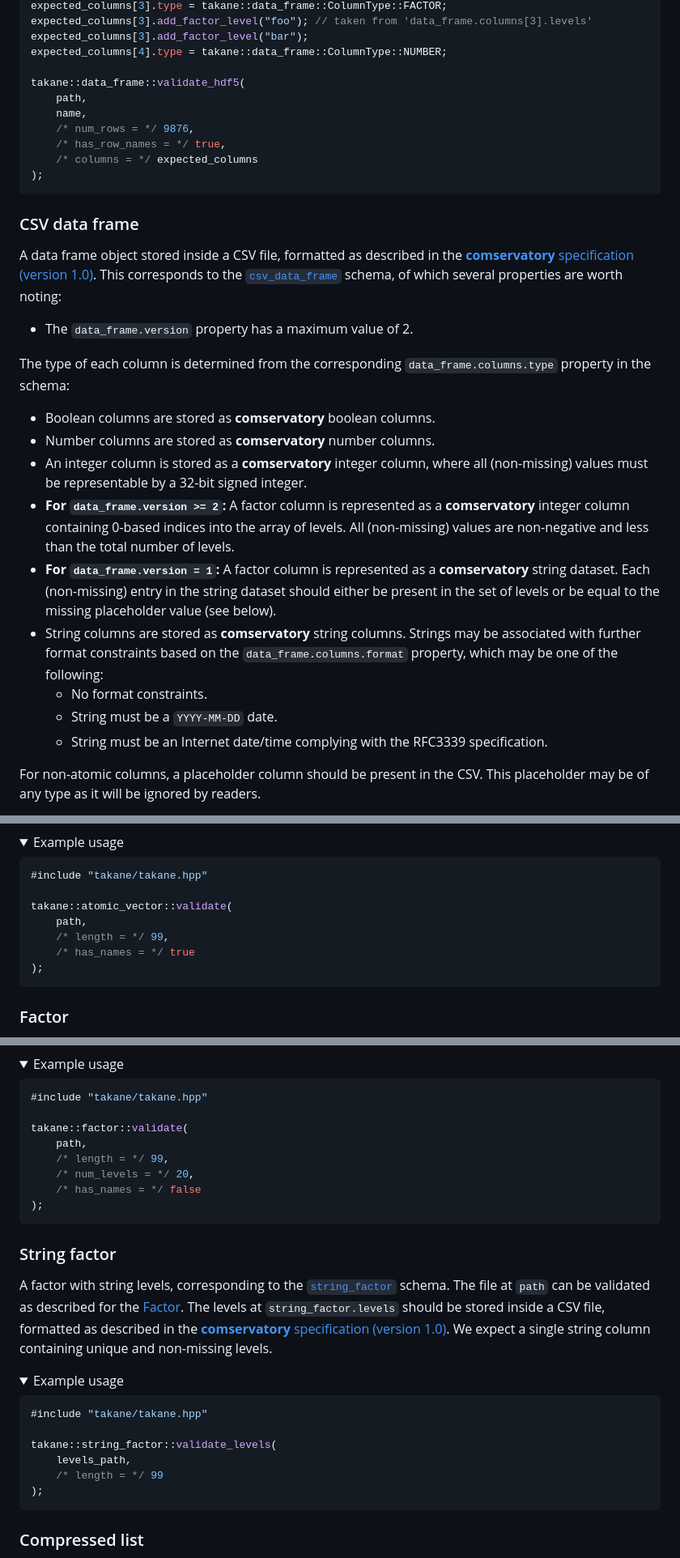
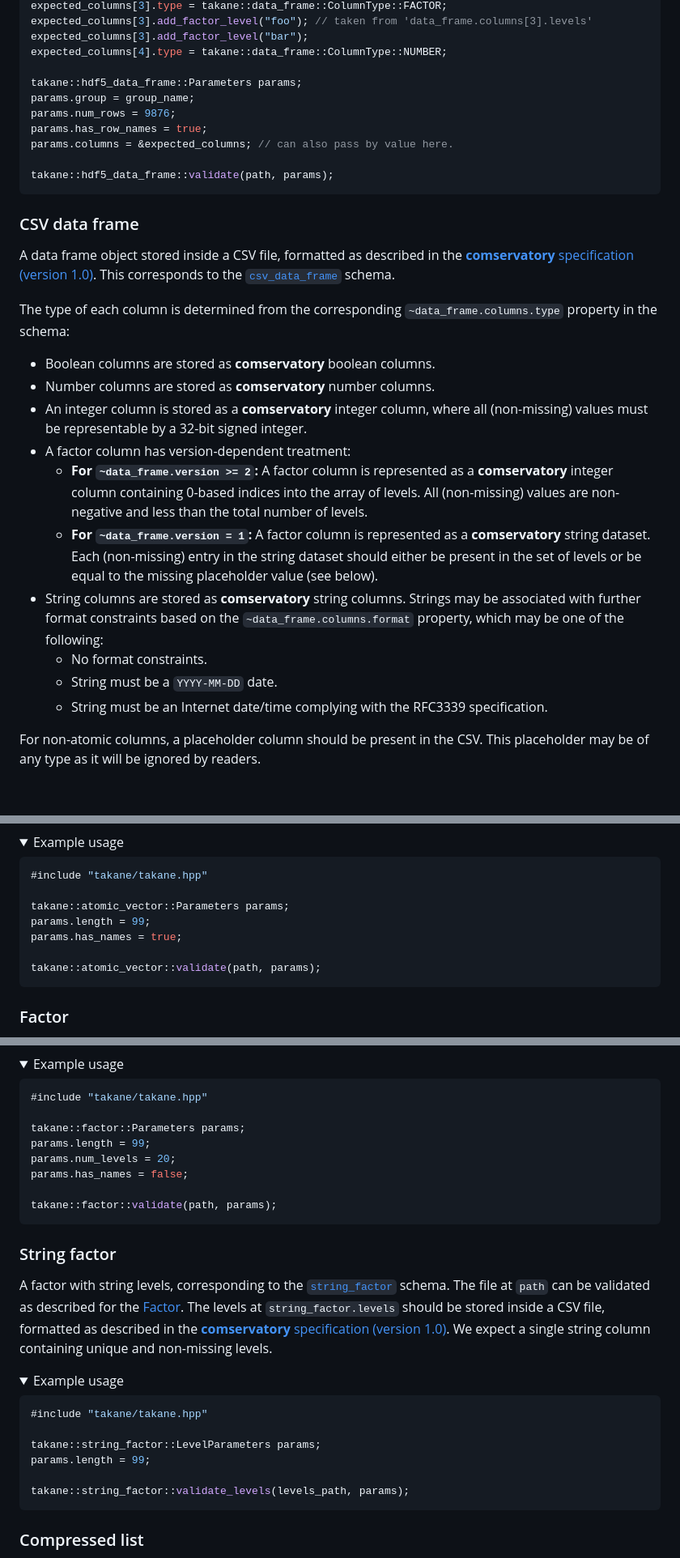
Before and after one commit to ArtifactDB/takane, a Markdown page: README.md, 3 parts joined by grey strips. Shown at 81% size. Drawn GitHub-style; folded sections open; blank space fills up the shorter version.

````diff
--- a/README.md
+++ b/README.md
@@ -79,38 +79,36 @@ expected_columns[3].add_factor_level("foo"); // taken from 'data_frame.columns[3
 expected_columns[3].add_factor_level("bar");
 expected_columns[4].type = takane::data_frame::ColumnType::NUMBER;
 
-takane::data_frame::validate_hdf5(
-    path,
-    name,
-    /* num_rows = */ 9876,
-    /* has_row_names = */ true,
-    /* columns = */ expected_columns
-);
+takane::hdf5_data_frame::Parameters params;
+params.group = group_name;
+params.num_rows = 9876;
+params.has_row_names = true;
+params.columns = &expected_columns; // can also pass by value here.
+
+takane::hdf5_data_frame::validate(path, params);
 ```
 </details>
 
 ### CSV data frame
 
 A data frame object stored inside a CSV file, formatted as described in the [**comservatory** specification (version 1.0)](https://github.com/ArtifactDB/comservatory).
-This corresponds to the [`csv_data_frame`](https://github.com/ArtifactDB/BiocObjectSchemas/raw/master/raw/csv_data_frame/v1.json) schema,
-of which several properties are worth noting:
+This corresponds to the [`csv_data_frame`](https://github.com/ArtifactDB/BiocObjectSchemas/raw/master/raw/csv_data_frame/v1.json) schema.
 
-- The `data_frame.version` property has a maximum value of 2.
-
-The type of each column is determined from the corresponding `data_frame.columns.type` property in the schema:
+The type of each column is determined from the corresponding `~data_frame.columns.type` property in the schema:
 
 - Boolean columns are stored as **comservatory** boolean columns.
 - Number columns are stored as **comservatory** number columns.
 - An integer column is stored as a **comservatory** integer column, where all (non-missing) values must be representable by a 32-bit signed integer.
-- **For `data_frame.version >= 2`:** A factor column is represented as a **comservatory** integer column containing 0-based indices into the array of levels.
-  All (non-missing) values are non-negative and less than the total number of levels.
-- **For `data_frame.version = 1`:** A factor column is represented as a **comservatory** string dataset.
-  Each (non-missing) entry in the string dataset should either be present in the set of levels or be equal to the missing placeholder value (see below).
+- A factor column has version-dependent treatment:
+  - **For `~data_frame.version >= 2`:** A factor column is represented as a **comservatory** integer column containing 0-based indices into the array of levels.
+    All (non-missing) values are non-negative and less than the total number of levels.
+  - **For `~data_frame.version = 1`:** A factor column is represented as a **comservatory** string dataset.
+    Each (non-missing) entry in the string dataset should either be present in the set of levels or be equal to the missing placeholder value (see below).
 - String columns are stored as **comservatory** string columns.
-  Strings may be associated with further format constraints based on the `data_frame.columns.format` property, which may be one of the following:
-    - No format constraints.
-    - String must be a `YYYY-MM-DD` date.
-    - String must be an Internet date/time complying with the RFC3339 specification.
+  Strings may be associated with further format constraints based on the `~data_frame.columns.format` property, which may be one of the following:
+  - No format constraints.
+  - String must be a `YYYY-MM-DD` date.
+  - String must be an Internet date/time complying with the RFC3339 specification.
 
 For non-atomic columns, a placeholder column should be present in the CSV.
 This placeholder may be of any type as it will be ignored by readers.
@@ -241,11 +237,11 @@ We expect the columns in the following type and order:
 ```cpp
 #include "takane/takane.hpp"
 
-takane::atomic_vector::validate(
-    path,
-    /* length = */ 99,
-    /* has_names = */ true
-);
+takane::atomic_vector::Parameters params;
+params.length = 99;
+params.has_names = true;
+
+takane::atomic_vector::validate(path, params);
 ```
 </details>
 
@@ -268,12 +264,12 @@ We expect the columns in the following type and order:
 ```cpp
 #include "takane/takane.hpp"
 
-takane::factor::validate(
-    path,
-    /* length = */ 99,
-    /* num_levels = */ 20,
-    /* has_names = */ false
-);
+takane::factor::Parameters params;
+params.length = 99;
+params.num_levels = 20;
+params.has_names = false;
+
+takane::factor::validate(path, params);
 ```
 </details>
 
@@ -291,10 +287,10 @@ We expect a single string column containing unique and non-missing levels.
 ```cpp
 #include "takane/takane.hpp"
 
-takane::string_factor::validate_levels(
-    levels_path,
-    /* length = */ 99
-);
+takane::string_factor::LevelParameters params;
+params.length = 99;
+
+takane::string_factor::validate_levels(levels_path, params);
 ```
 </details>
 
````
Also changed, not shown: other parts of README.md (+54 -60 lines).
